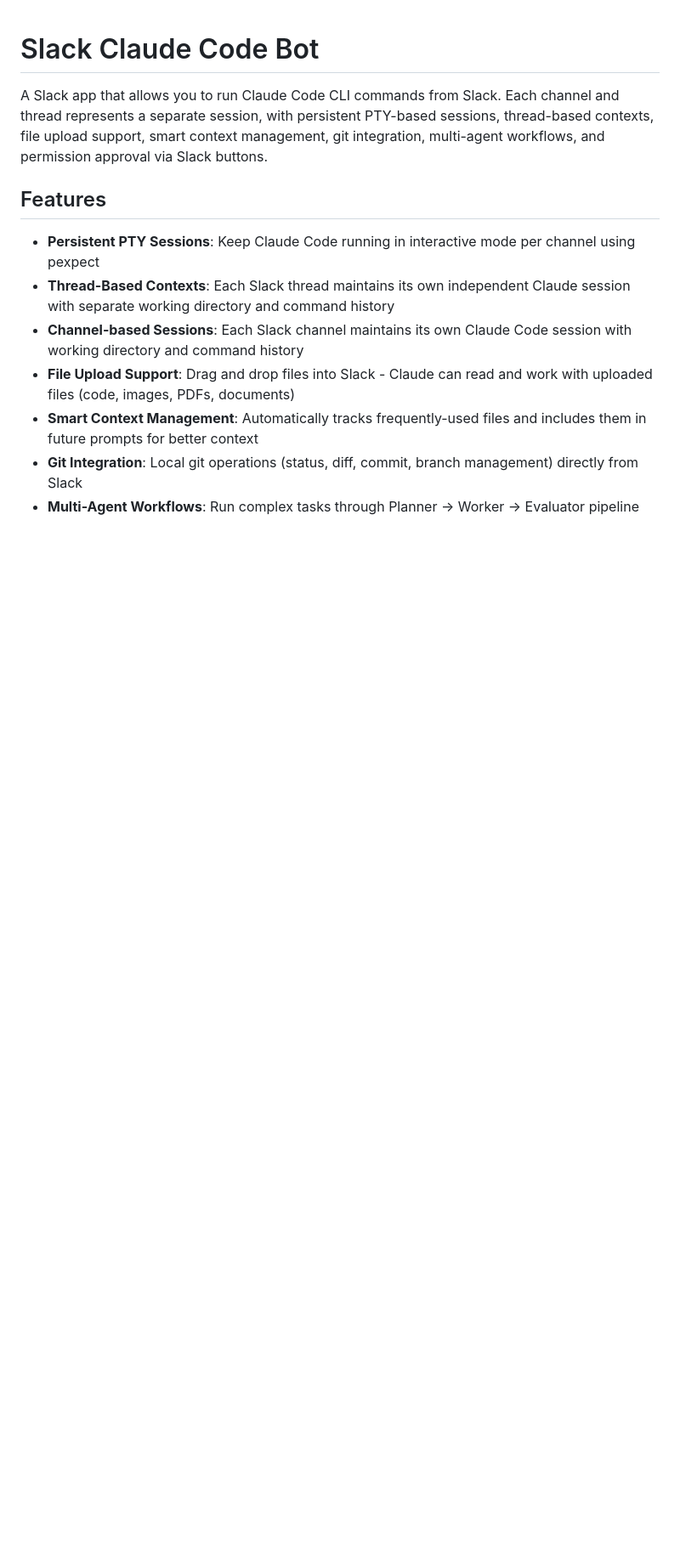
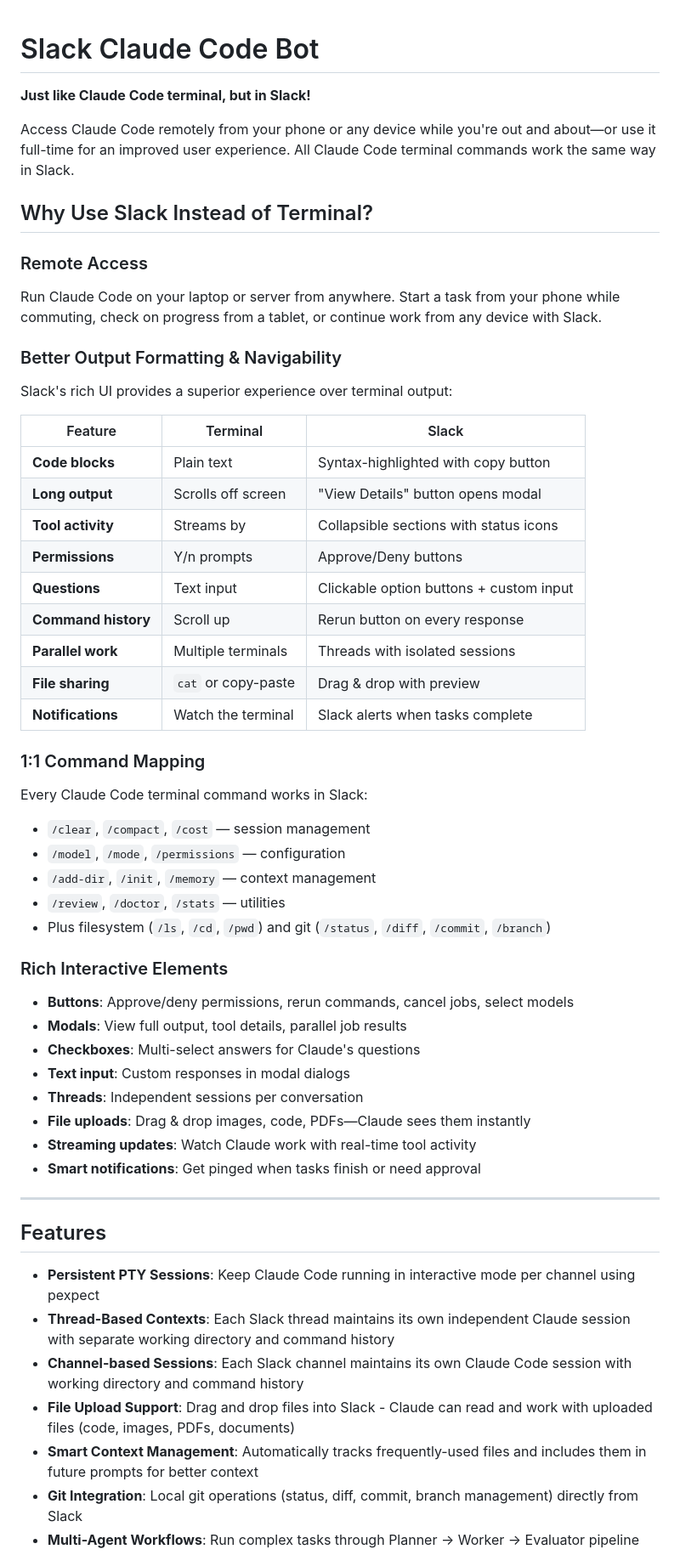
Before and after one commit to djkelleher/slack-claude-code, a Markdown page: README.md, the part around the change. Shown at 85% size. Rendered like a GitHub page; blank space fills up the shorter version.

Commit message:
Add compelling intro section to README for Claude Code users
Restructure README to lead with value proposition for Claude Code terminal
users. New sections highlight:
- Remote access capability (use from phone/any device)
- 1:1 command mapping with terminal version
- Better output formatting comparison table (terminal vs Slack)
- Rich interactive elements (buttons, modals, checkboxes, etc.)

Co-Authored-By: Claude Opus 4.5 <noreply@anthropic.com>

```diff
--- a/README.md
+++ b/README.md
@@ -1,6 +1,48 @@
 # Slack Claude Code Bot
 
-A Slack app that allows you to run Claude Code CLI commands from Slack. Each channel and thread represents a separate session, with persistent PTY-based sessions, thread-based contexts, file upload support, smart context management, git integration, multi-agent workflows, and permission approval via Slack buttons.
+**Just like Claude Code terminal, but in Slack!**
+
+Access Claude Code remotely from your phone or any device while you're out and about—or use it full-time for an improved user experience. All Claude Code terminal commands work the same way in Slack.
+
+## Why Use Slack Instead of Terminal?
+
+### Remote Access
+Run Claude Code on your laptop or server from anywhere. Start a task from your phone while commuting, check on progress from a tablet, or continue work from any device with Slack.
+
+### Better Output Formatting & Navigability
+Slack's rich UI provides a superior experience over terminal output:
+
+| Feature | Terminal | Slack |
+|---------|----------|-------|
+| **Code blocks** | Plain text | Syntax-highlighted with copy button |
+| **Long output** | Scrolls off screen | "View Details" button opens modal |
+| **Tool activity** | Streams by | Collapsible sections with status icons |
+| **Permissions** | Y/n prompts | Approve/Deny buttons |
+| **Questions** | Text input | Clickable option buttons + custom input |
+| **Command history** | Scroll up | Rerun button on every response |
+| **Parallel work** | Multiple terminals | Threads with isolated sessions |
+| **File sharing** | `cat` or copy-paste | Drag & drop with preview |
+| **Notifications** | Watch the terminal | Slack alerts when tasks complete |
+
+### 1:1 Command Mapping
+Every Claude Code terminal command works in Slack:
+- `/clear`, `/compact`, `/cost` — session management
+- `/model`, `/mode`, `/permissions` — configuration
+- `/add-dir`, `/init`, `/memory` — context management
+- `/review`, `/doctor`, `/stats` — utilities
+- Plus filesystem (`/ls`, `/cd`, `/pwd`) and git (`/status`, `/diff`, `/commit`, `/branch`)
+
+### Rich Interactive Elements
+- **Buttons**: Approve/deny permissions, rerun commands, cancel jobs, select models
+- **Modals**: View full output, tool details, parallel job results
+- **Checkboxes**: Multi-select answers for Claude's questions
+- **Text input**: Custom responses in modal dialogs
+- **Threads**: Independent sessions per conversation
+- **File uploads**: Drag & drop images, code, PDFs—Claude sees them instantly
+- **Streaming updates**: Watch Claude work with real-time tool activity
+- **Smart notifications**: Get pinged when tasks finish or need approval
+
+---
 
 ## Features
 
```
